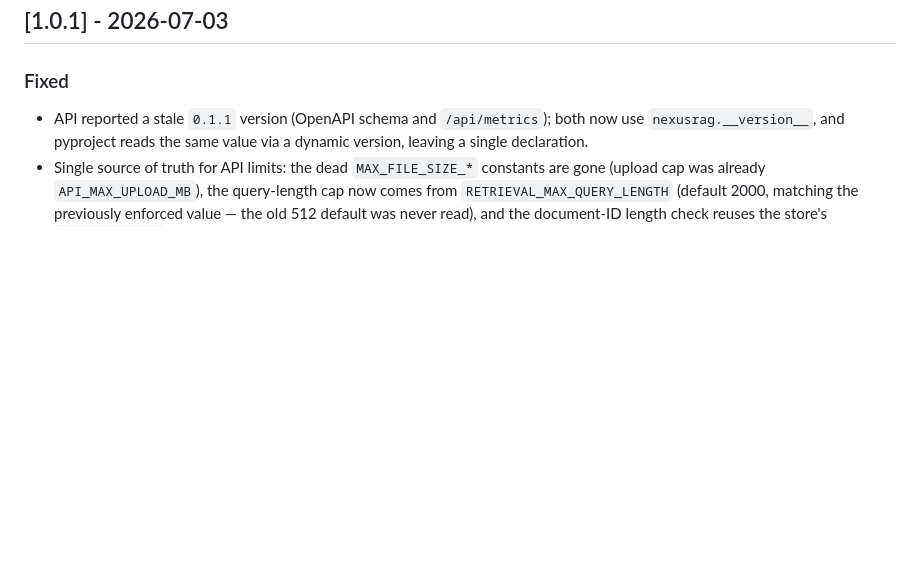
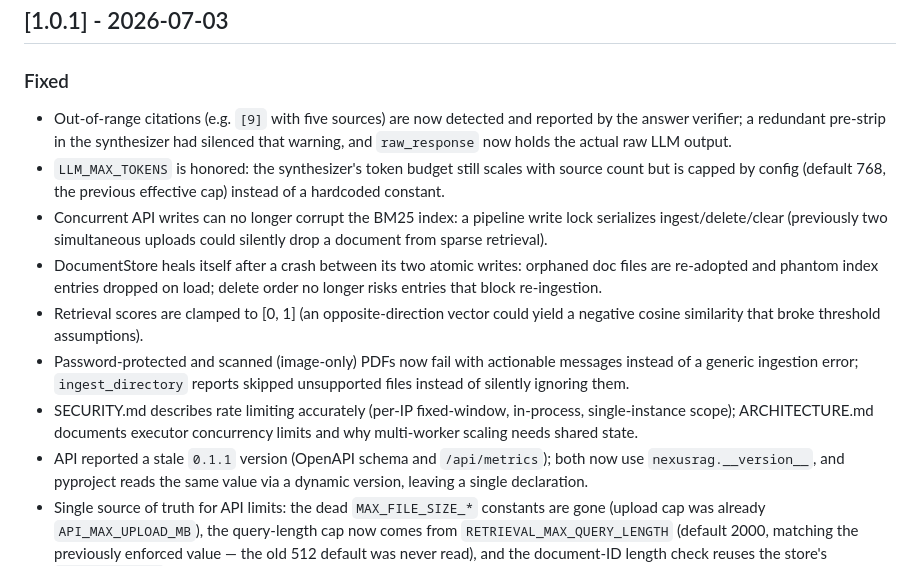
Before and after one commit to urme-b/NexusRAG, a Markdown page: CHANGELOG.md, the part around the change. Rendered like a GitHub page; blank space fills up the shorter version.

```diff
--- a/CHANGELOG.md
+++ b/CHANGELOG.md
@@ -7,6 +7,27 @@ adheres to [Semantic Versioning](https://semver.org/spec/v2.0.0.html).
 ## [1.0.1] - 2026-07-03
 
 ### Fixed
+- Out-of-range citations (e.g. `[9]` with five sources) are now detected and
+  reported by the answer verifier; a redundant pre-strip in the synthesizer
+  had silenced that warning, and `raw_response` now holds the actual raw LLM
+  output.
+- `LLM_MAX_TOKENS` is honored: the synthesizer's token budget still scales
+  with source count but is capped by config (default 768, the previous
+  effective cap) instead of a hardcoded constant.
+- Concurrent API writes can no longer corrupt the BM25 index: a pipeline
+  write lock serializes ingest/delete/clear (previously two simultaneous
+  uploads could silently drop a document from sparse retrieval).
+- DocumentStore heals itself after a crash between its two atomic writes:
+  orphaned doc files are re-adopted and phantom index entries dropped on
+  load; delete order no longer risks entries that block re-ingestion.
+- Retrieval scores are clamped to [0, 1] (an opposite-direction vector could
+  yield a negative cosine similarity that broke threshold assumptions).
+- Password-protected and scanned (image-only) PDFs now fail with actionable
+  messages instead of a generic ingestion error; `ingest_directory` reports
+  skipped unsupported files instead of silently ignoring them.
+- SECURITY.md describes rate limiting accurately (per-IP fixed-window,
+  in-process, single-instance scope); ARCHITECTURE.md documents executor
+  concurrency limits and why multi-worker scaling needs shared state.
 - API reported a stale `0.1.1` version (OpenAPI schema and `/api/metrics`);
   both now use `nexusrag.__version__`, and pyproject reads the same value via
   a dynamic version, leaving a single declaration.
```
Also changed, not shown: SECURITY.md (+6 -2 lines), docs/ARCHITECTURE.md (+13 -3 lines).
